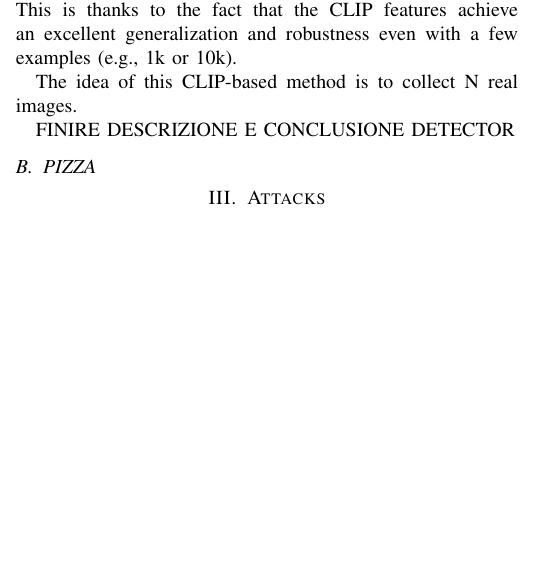
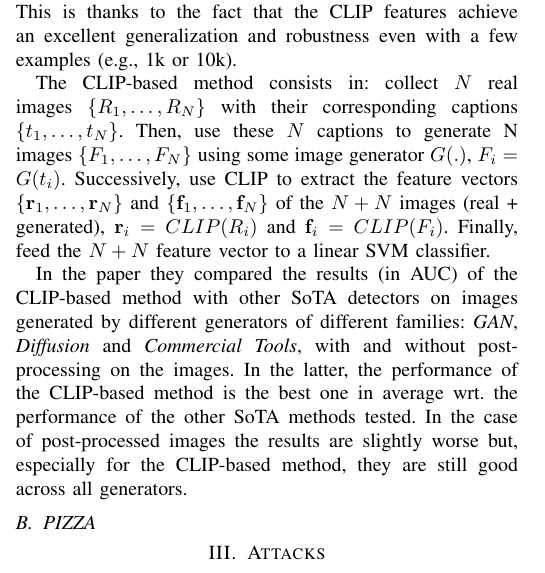
Before and after one commit to mard4/fake-image-detectors, a LaTeX paper (Report/main.tex): part of one column of the page before the commit and part of one column of page 1 of 2 after it, cut so that both start at the same text, the shorter picture padded with empty space. Compiled offline with pdfLaTeX.

Commit message:
Finished CLIP detector

```diff
--- a/Report/main.tex
+++ b/Report/main.tex
@@ -34,10 +34,9 @@
 
         On the other hand, the CLIP-based detector proposed by \cite{cozzolino2024raising} works well in detecting images generated by any type of generator, both with and without augmentations (e.g., cropping, resizing, compression, etc.). Moreover, the performance of this CLIP-based method is similar to the one of the SoTA detectors in the in-distribution scenario but, it has a significant improvement in the out-of-distribution scenario. This is thanks to the fact that the CLIP features achieve an excellent generalization and robustness even with a few examples (e.g., 1k or 10k).
 
-        The idea of this CLIP-based method is to collect N real images.
+        The CLIP-based method consists in: collect $N$ real images $\{R_1,\dots,R_N\}$ with their corresponding captions $\{t_1,\dots,t_N\}$. Then, use these $N$ captions to generate N images $\{F_1,\dots,F_N\}$ using some image generator $G(.)$, $F_i = G(t_i)$. Successively, use CLIP to extract the feature vectors $\{\mathbf{r}_1,\dots,\mathbf{r}_N\}$ and $\{\mathbf{f}_1,\dots,\mathbf{f}_N\}$ of the $N + N$ images (real + generated), $\mathbf{r}_i = CLIP(R_i)$ and $\mathbf{f}_i = CLIP(F_i)$. Finally, feed the $N + N$ feature vector to a linear SVM classifier.
 
-        FINIRE DESCRIZIONE E CONCLUSIONE DETECTOR
-
+        In the paper they compared the results (in AUC) of the CLIP-based method with other SoTA detectors on images generated by different generators of different families: \textit{GAN}, \textit{Diffusion} and \textit{Commercial Tools}, with and without post-processing on the images. In the latter, the performance of the CLIP-based method is the best one in average wrt. the performance of the other SoTA methods tested. In the case of post-processed images the results are slightly worse but, especially for the CLIP-based method, they are still good across all generators.
 
     %\begin{figure}[h]
     %    \centering
```
Also changed, not shown: Report/._wordcount_selection.tex (+1 -1 lines), Report/main.pdf, 5 other files.
